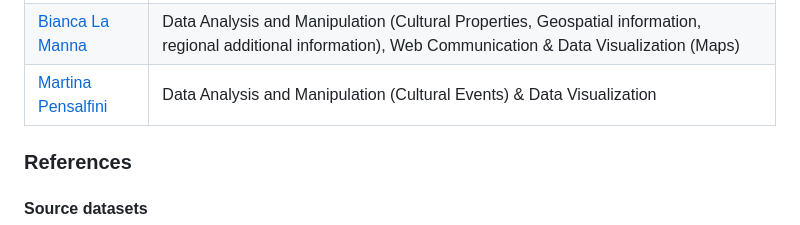
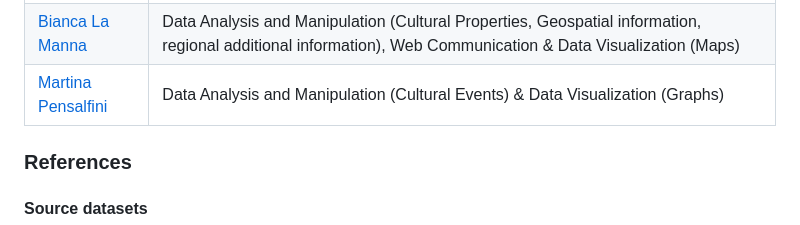
Before and after one commit to Infoviz-ICD/Infoviz-ICD, a Markdown page: README.md, the part around the change. Drawn GitHub-style.

```diff
--- a/README.md
+++ b/README.md
@@ -20,7 +20,7 @@ The work was split between the team members according both the materials we obta
   <tr><th>
     Team member</th>	<th>Section</th></tr>
   <tr><td><a href="mailto:bianca.lamanna@studio.unibo.it" class="social-link">Bianca La Manna</a></td>	<td>Data Analysis and Manipulation (Cultural Properties, Geospatial information, regional additional information), Web Communication & Data Visualization (Maps)</td></tr>
-  <tr><td><a href="mailto:martina.pensalfini@studio.unibo.it" class="social-link">Martina Pensalfini</a></td>	<td>Data Analysis and Manipulation (Cultural Events) & Data Visualization</td></tr>
+  <tr><td><a href="mailto:martina.pensalfini@studio.unibo.it" class="social-link">Martina Pensalfini</a></td>	<td>Data Analysis and Manipulation (Cultural Events) & Data Visualization (Graphs)</td></tr>
 
   </table>
 <h3>References</h3>
```
